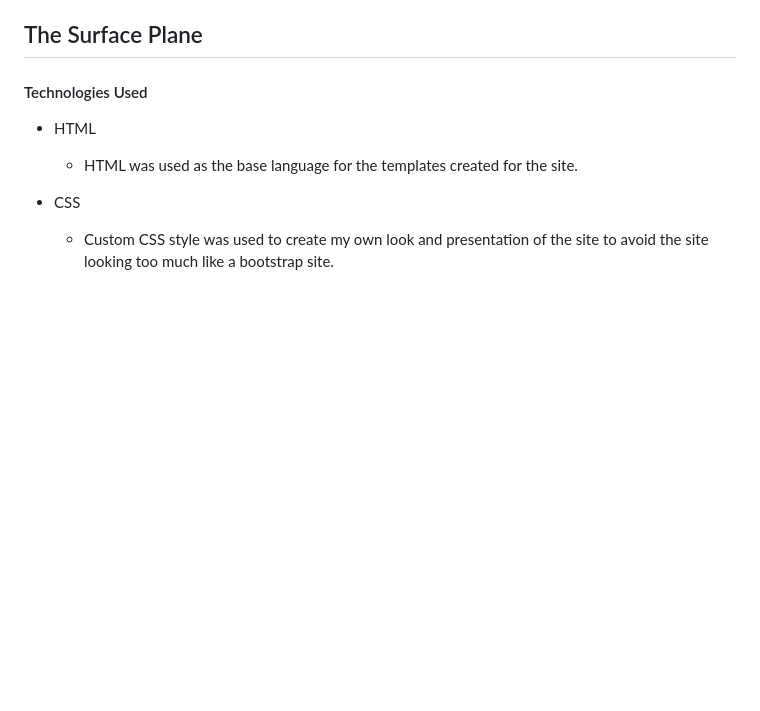
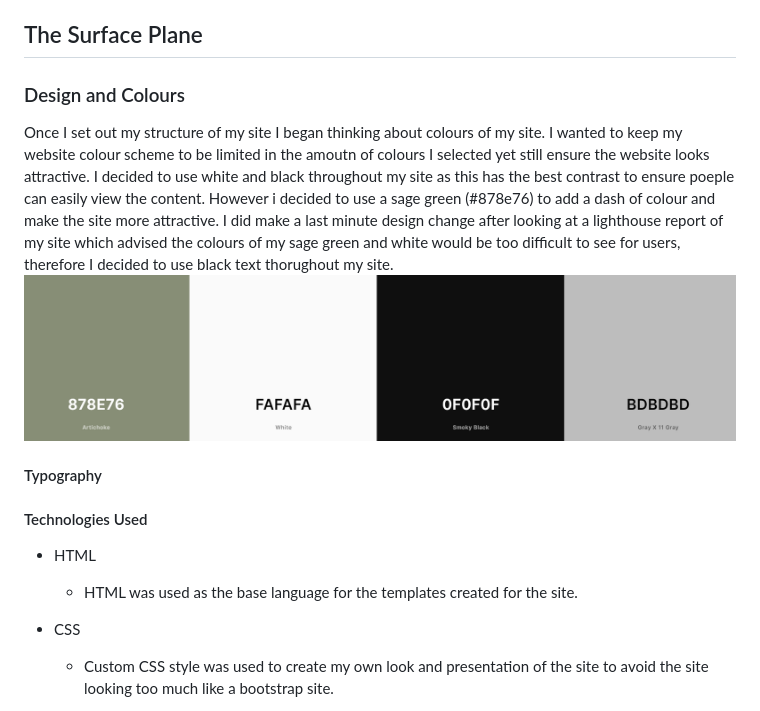
Before and after one commit to benlamb95/mp4-clean-eats-kitchen, a Markdown page: README.md, the part around the change. GitHub-like rendering; pictures changed too: static/images/colour-palette.png (added); blank space fills up the shorter version.

```diff
--- a/README.md
+++ b/README.md
@@ -151,6 +151,14 @@ I have created my own user profile model, as this will be needed to allow users
 
 ## The Surface Plane
 
+### Design and Colours
+
+Once I set out my structure of my site I began thinking about colours of my site. I wanted to keep my website colour scheme to be limited in the amoutn of colours I selected yet still ensure the website looks attractive. I decided to use white and black throughout my site as this has the best contrast to ensure poeple can easily view the content. However i decided to use a sage green (#878e76) to add a dash of colour and make the site more attractive. I did make a last minute design change after looking at a lighthouse report of my site which advised the colours of my sage green and white would be too difficult to see for users, therefore I decided to use black text thorughout my site.
+![Colour palette](static/images/colour-palette.png)
+
+#### Typography
+
+
 
 
 #### Technologies Used
```
Also changed, not shown: 1 other file.
